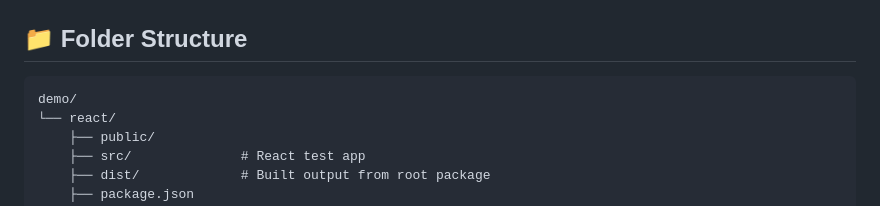
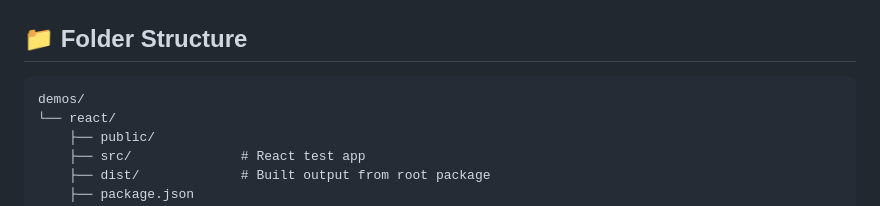
Before and after one commit to getAlby/simple-boost, a Markdown page: demos/react/README.md, the part around the change. Drawn GitHub-style.

Commit message:
chore: correct file name from demo to demos

````diff
--- a/demos/react/README.md
+++ b/demos/react/README.md
@@ -100,7 +100,7 @@ function App() {
 ## 📁 Folder Structure
 
 ```
-demo/
+demos/
 └── react/
     ├── public/
     ├── src/              # React test app
````
